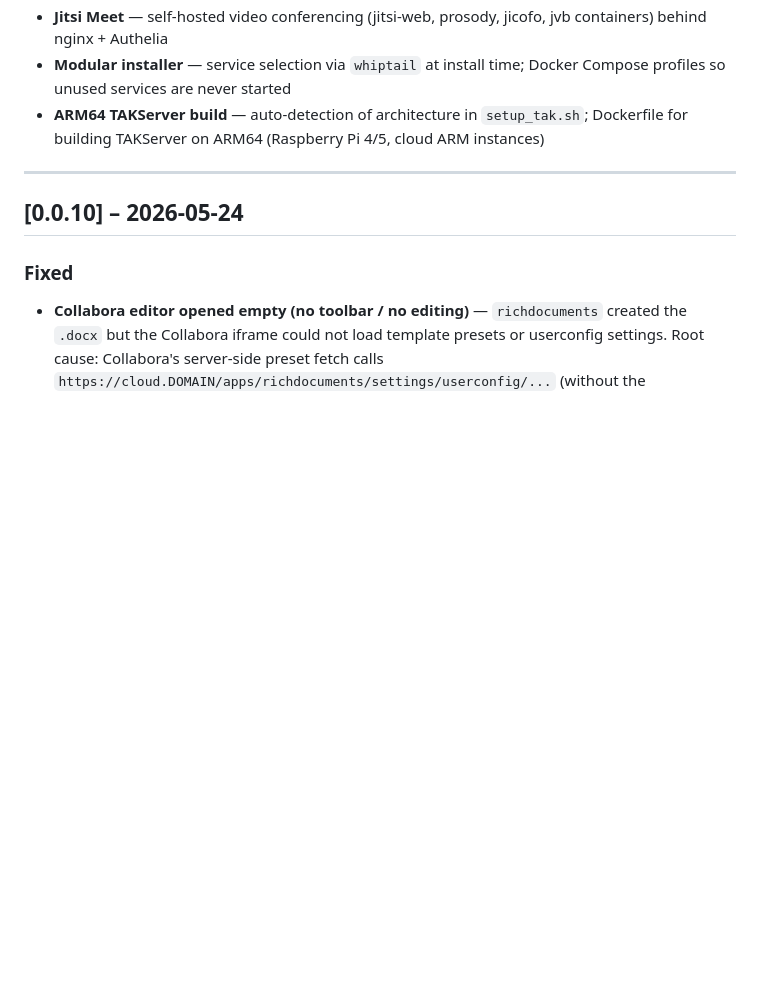
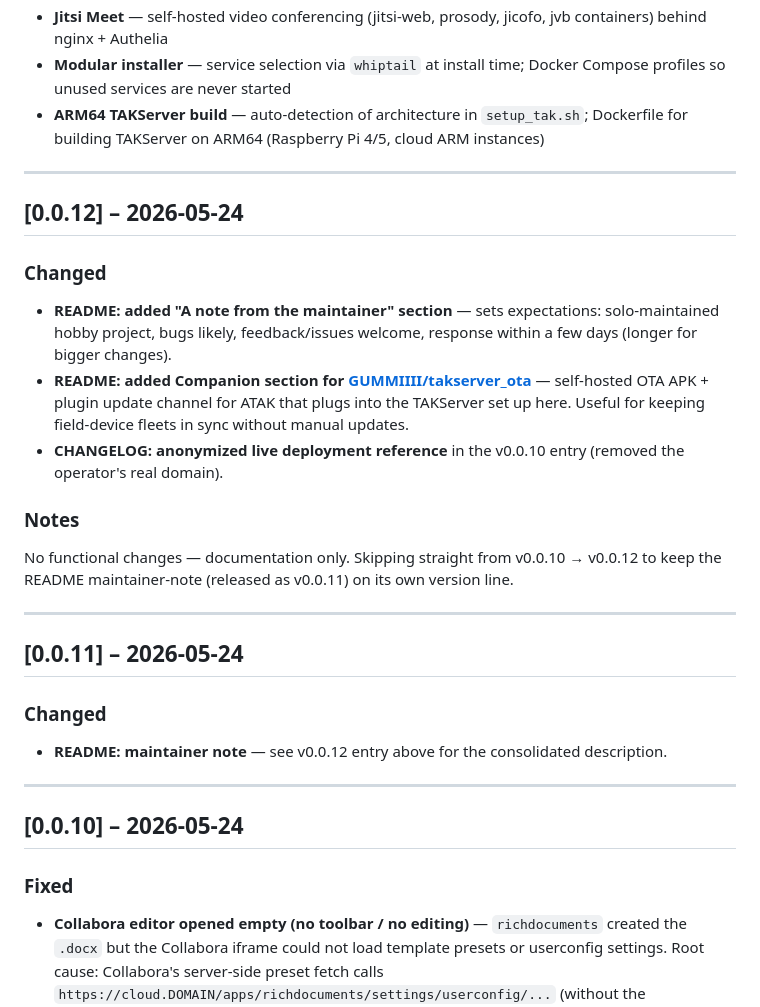
Before and after one commit to GUMMIIII/TAKSERVER_MDM, a Markdown page: CHANGELOG.md, the part around the change. Drawn GitHub-style; blank space fills up the shorter version.

```diff
--- a/CHANGELOG.md
+++ b/CHANGELOG.md
@@ -13,6 +13,28 @@ The format follows [Keep a Changelog](https://keepachangelog.com/en/1.0.0/).
 - **Jitsi Meet** — self-hosted video conferencing (jitsi-web, prosody, jicofo, jvb containers) behind nginx + Authelia
 - **Modular installer** — service selection via `whiptail` at install time; Docker Compose profiles so unused services are never started
 - **ARM64 TAKServer build** — auto-detection of architecture in `setup_tak.sh`; Dockerfile for building TAKServer on ARM64 (Raspberry Pi 4/5, cloud ARM instances)
+
+---
+
+## [0.0.12] – 2026-05-24
+
+### Changed
+
+- **README: added "A note from the maintainer" section** — sets expectations: solo-maintained hobby project, bugs likely, feedback/issues welcome, response within a few days (longer for bigger changes).
+- **README: added Companion section for [GUMMIIII/takserver_ota](https://github.com/GUMMIIII/takserver_ota)** — self-hosted OTA APK + plugin update channel for ATAK that plugs into the TAKServer set up here. Useful for keeping field-device fleets in sync without manual updates.
+- **CHANGELOG: anonymized live deployment reference** in the v0.0.10 entry (removed the operator's real domain).
+
+### Notes
+
+No functional changes — documentation only. Skipping straight from v0.0.10 → v0.0.12 to keep the README maintainer-note (released as v0.0.11) on its own version line.
+
+---
+
+## [0.0.11] – 2026-05-24
+
+### Changed
+
+- **README: maintainer note** — see v0.0.12 entry above for the consolidated description.
 
 ---
 
```
Also changed, not shown: README.md (+5 -1 lines).
